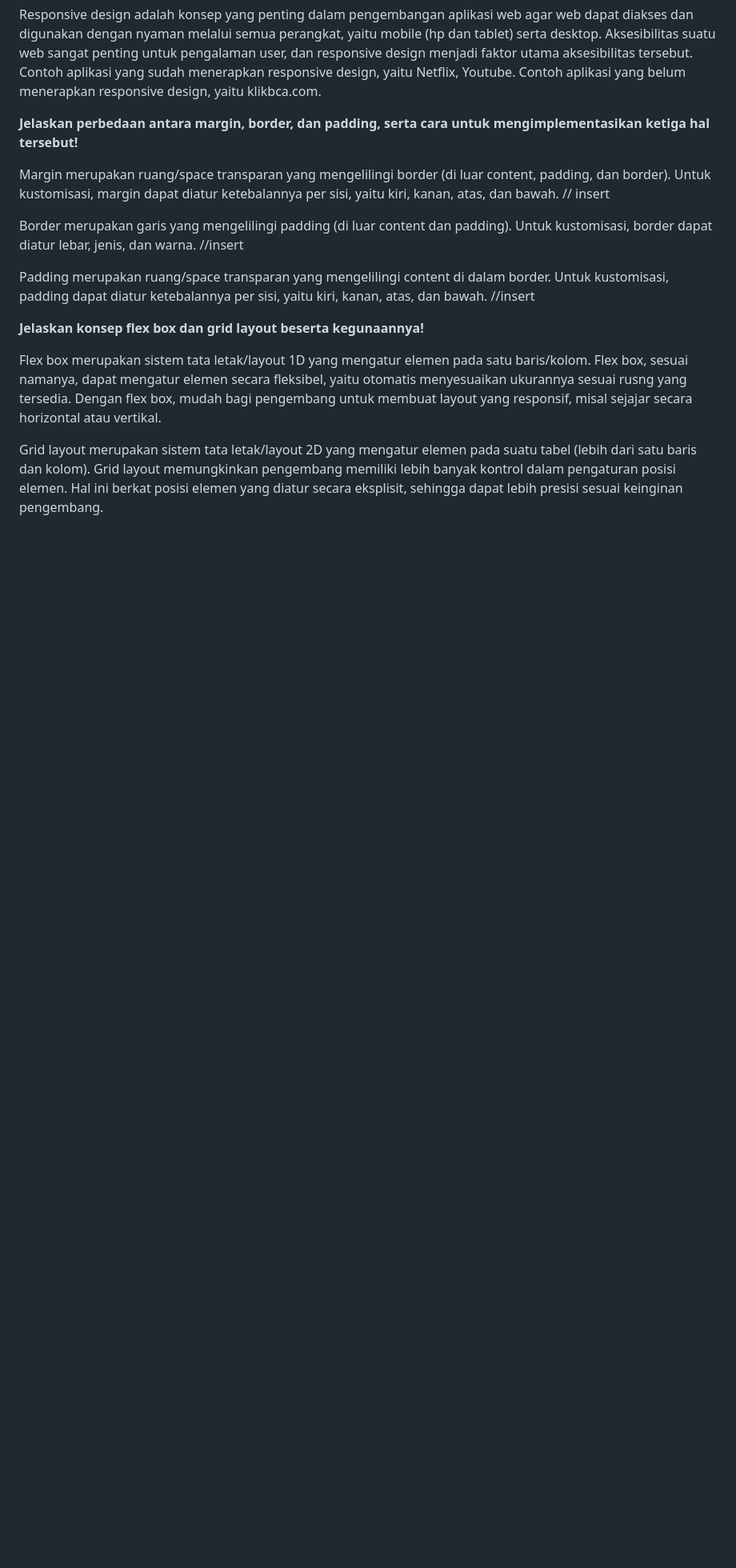
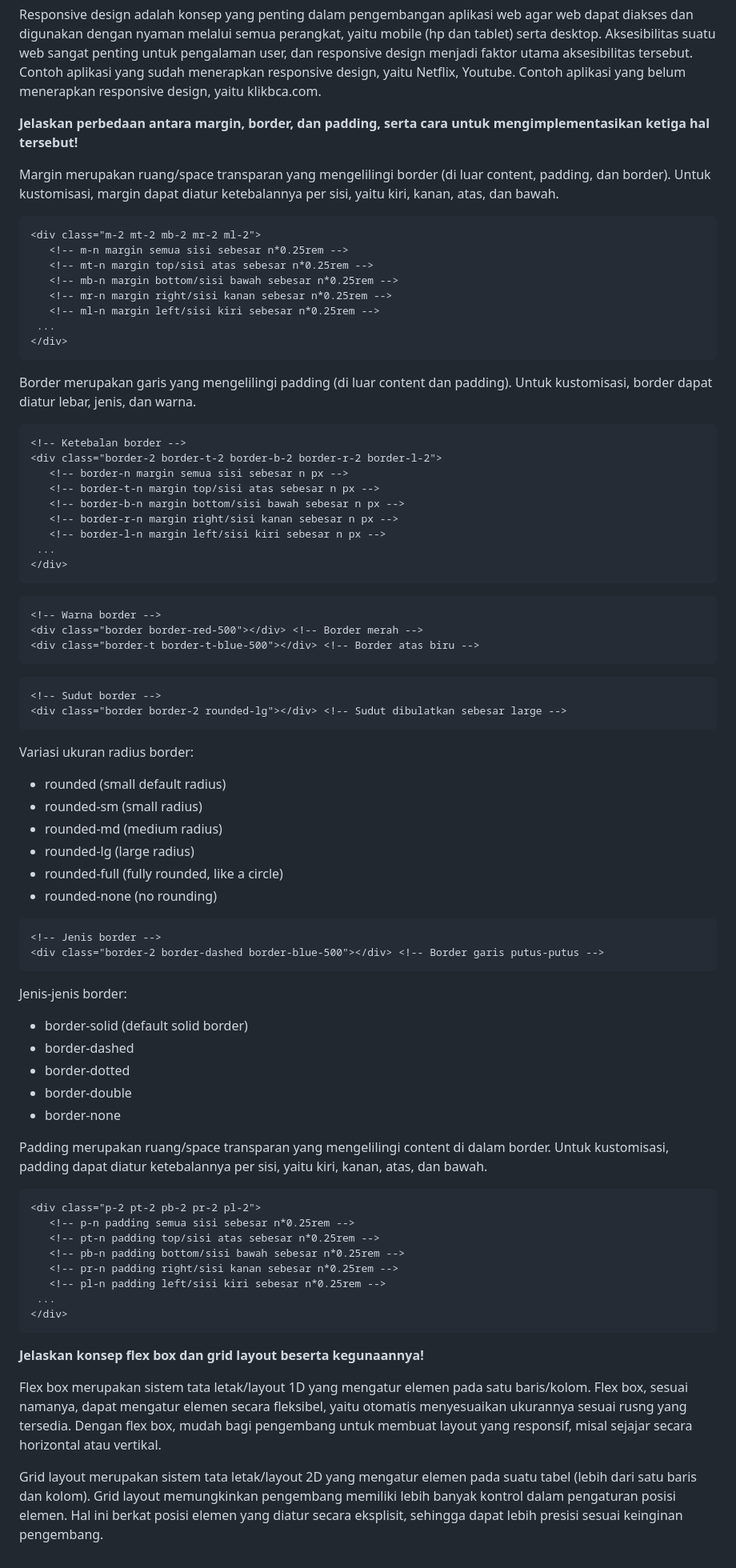
Before and after one commit to cilla09/e_commerce, a Markdown page: README.md, the part around the change printed below. Shown: that part at 80% size. Drawn GitHub-style; blank space fills up the shorter version.

Commit message:
Tugas 5: Update README.md

````diff
--- a/README.md
+++ b/README.md
@@ -185,13 +185,69 @@ Responsive design adalah konsep yang penting dalam pengembangan aplikasi web aga
 **Jelaskan perbedaan antara margin, border, dan padding, serta cara untuk mengimplementasikan ketiga hal tersebut!**
 
 Margin merupakan ruang/space transparan yang mengelilingi border (di luar content, padding, dan border). Untuk kustomisasi, margin dapat diatur ketebalannya per sisi, yaitu kiri, kanan, atas, dan bawah.
-// insert
+``` html
+<div class="m-2 mt-2 mb-2 mr-2 ml-2">
+   <!-- m-n margin semua sisi sebesar n*0.25rem -->
+   <!-- mt-n margin top/sisi atas sebesar n*0.25rem -->
+   <!-- mb-n margin bottom/sisi bawah sebesar n*0.25rem -->
+   <!-- mr-n margin right/sisi kanan sebesar n*0.25rem -->
+   <!-- ml-n margin left/sisi kiri sebesar n*0.25rem -->
+ ...
+</div>
+   ```
 
 Border merupakan garis yang mengelilingi padding (di luar content dan padding). Untuk kustomisasi, border dapat diatur lebar, jenis, dan warna.
-//insert
+``` html
+<!-- Ketebalan border -->
+<div class="border-2 border-t-2 border-b-2 border-r-2 border-l-2">
+   <!-- border-n margin semua sisi sebesar n px -->
+   <!-- border-t-n margin top/sisi atas sebesar n px -->
+   <!-- border-b-n margin bottom/sisi bawah sebesar n px -->
+   <!-- border-r-n margin right/sisi kanan sebesar n px -->
+   <!-- border-l-n margin left/sisi kiri sebesar n px -->
+ ...
+</div>
+   ```
+``` html
+<!-- Warna border -->
+<div class="border border-red-500"></div> <!-- Border merah -->
+<div class="border-t border-t-blue-500"></div> <!-- Border atas biru -->
+   ```
+``` html
+<!-- Sudut border -->
+<div class="border border-2 rounded-lg"></div> <!-- Sudut dibulatkan sebesar large -->
+   ```
+Variasi ukuran radius border:
+- rounded (small default radius)
+- rounded-sm (small radius)
+- rounded-md (medium radius)
+- rounded-lg (large radius)
+- rounded-full (fully rounded, like a circle)
+- rounded-none (no rounding)
+
+``` html
+<!-- Jenis border -->
+<div class="border-2 border-dashed border-blue-500"></div> <!-- Border garis putus-putus -->
+   ```
+
+Jenis-jenis border:
+- border-solid (default solid border)
+- border-dashed
+- border-dotted
+- border-double
+- border-none
 
 Padding merupakan ruang/space transparan yang mengelilingi content di dalam border. Untuk kustomisasi, padding dapat diatur ketebalannya per sisi, yaitu kiri, kanan, atas, dan bawah.
-//insert
+``` html
+<div class="p-2 pt-2 pb-2 pr-2 pl-2">
+   <!-- p-n padding semua sisi sebesar n*0.25rem -->
+   <!-- pt-n padding top/sisi atas sebesar n*0.25rem -->
+   <!-- pb-n padding bottom/sisi bawah sebesar n*0.25rem -->
+   <!-- pr-n padding right/sisi kanan sebesar n*0.25rem -->
+   <!-- pl-n padding left/sisi kiri sebesar n*0.25rem -->
+ ...
+</div>
+   ```
 
 **Jelaskan konsep flex box dan grid layout beserta kegunaannya!**
 
````
Also changed, not shown: other parts of README.md (+4 -4 lines).
